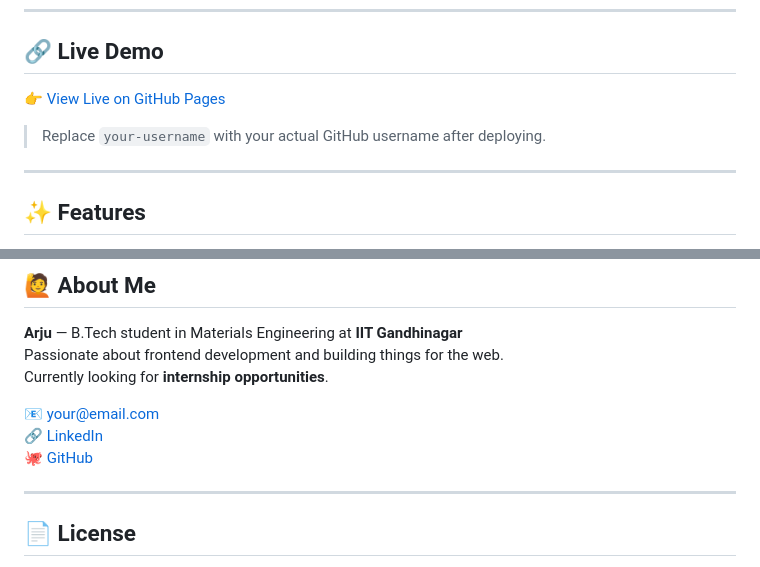
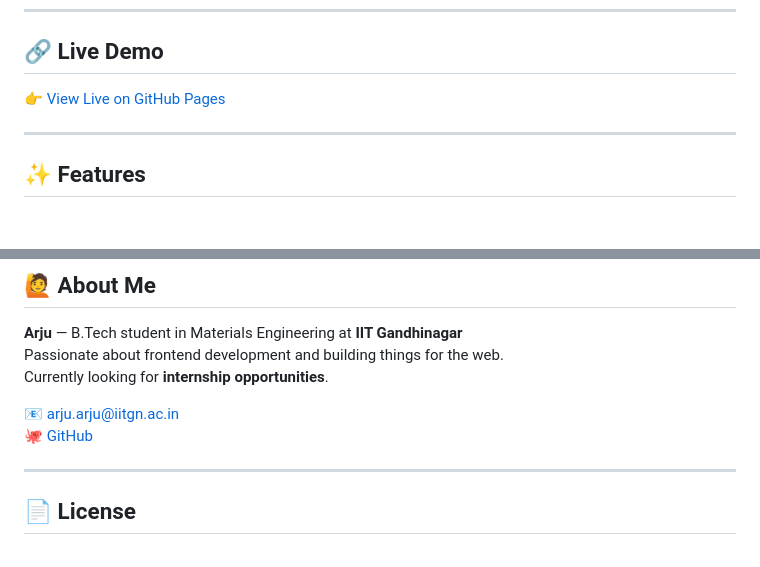
Before and after one commit to arju109/portfolio, a Markdown page: README (2).md, 2 parts joined by grey strips. Drawn GitHub-style; blank space fills up the shorter version.

```diff
--- a/README (2).md
+++ b/README (2).md
@@ -10,5 +10,5 @@ A clean, responsive portfolio website built with **HTML**, **CSS**, and **JavaSc
 
-> Replace `your-username` with your actual GitHub username after deploying.
+
 
 ---
 
@@ -120,9 +120,8 @@ portfolio/
 Passionate about frontend development and building things for the web.
 Currently looking for **internship opportunities**.
 
-📧 your@email.com
-🔗 [LinkedIn](https://linkedin.com/in/your-profile)
-🐙 [GitHub](https://github.com/your-username)
+📧 arju.arju@iitgn.ac.in
+🐙 [GitHub](https://github.com/arju109)
 
 ---
 
```
Also changed, not shown: other parts of README (2).md (+1 -1 lines).
